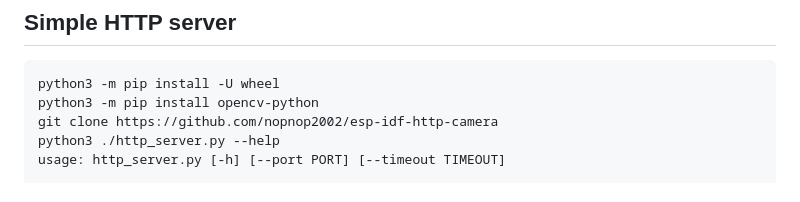
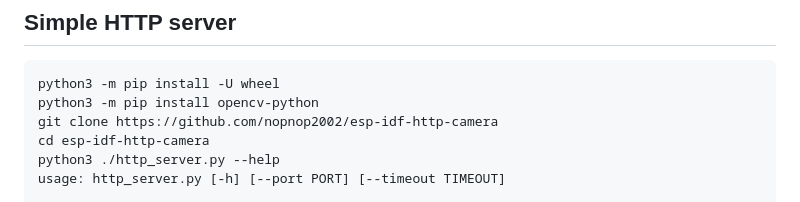
Before and after one commit to nopnop2002/esp-idf-http-camera, a Markdown page: README.md, the part around the change. GitHub-like rendering.

```diff
--- a/README.md
+++ b/README.md
@@ -111,6 +111,7 @@ You can see the photos.
 python3 -m pip install -U wheel
 python3 -m pip install opencv-python
 git clone https://github.com/nopnop2002/esp-idf-http-camera
+cd esp-idf-http-camera
 python3 ./http_server.py --help
 usage: http_server.py [-h] [--port PORT] [--timeout TIMEOUT]
 
```
